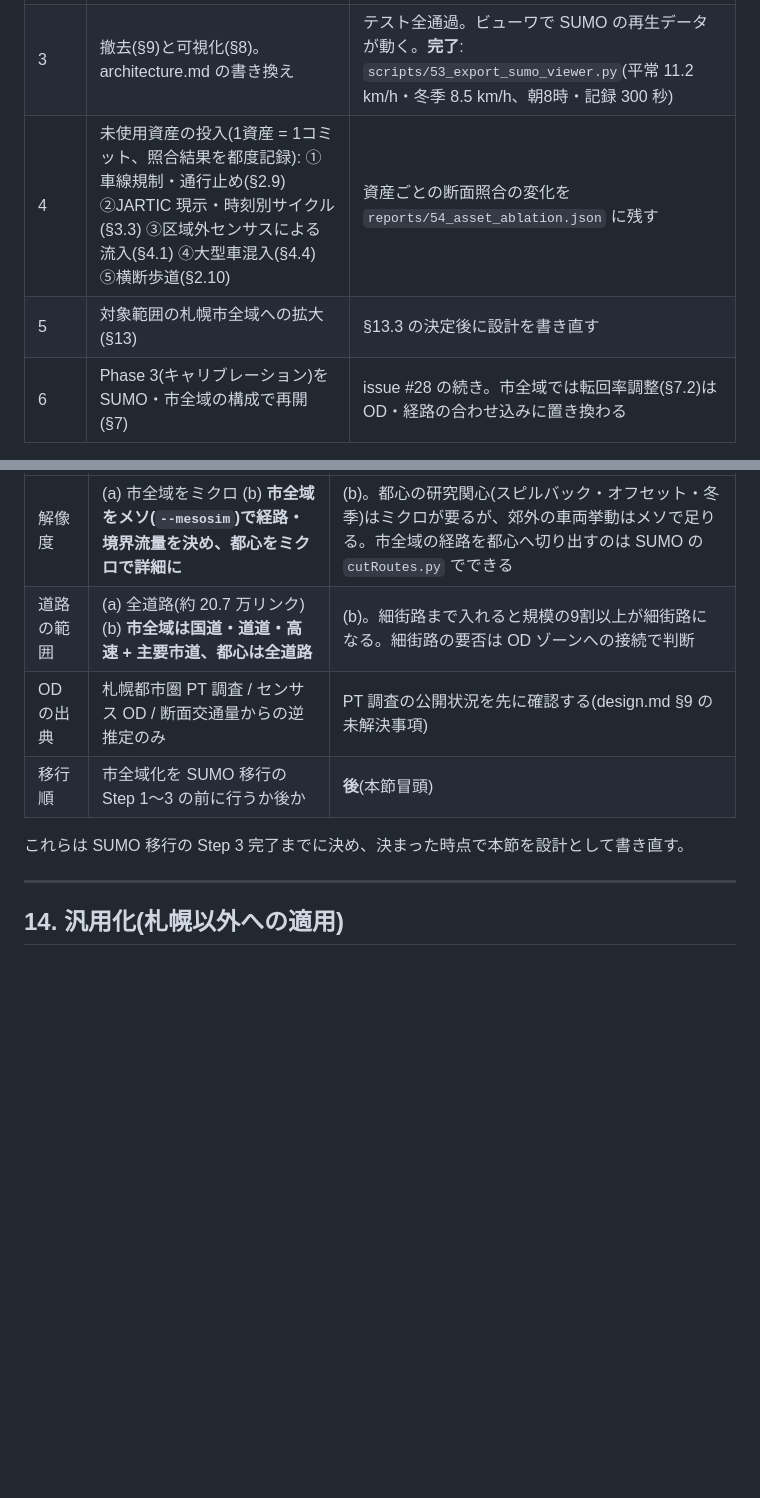
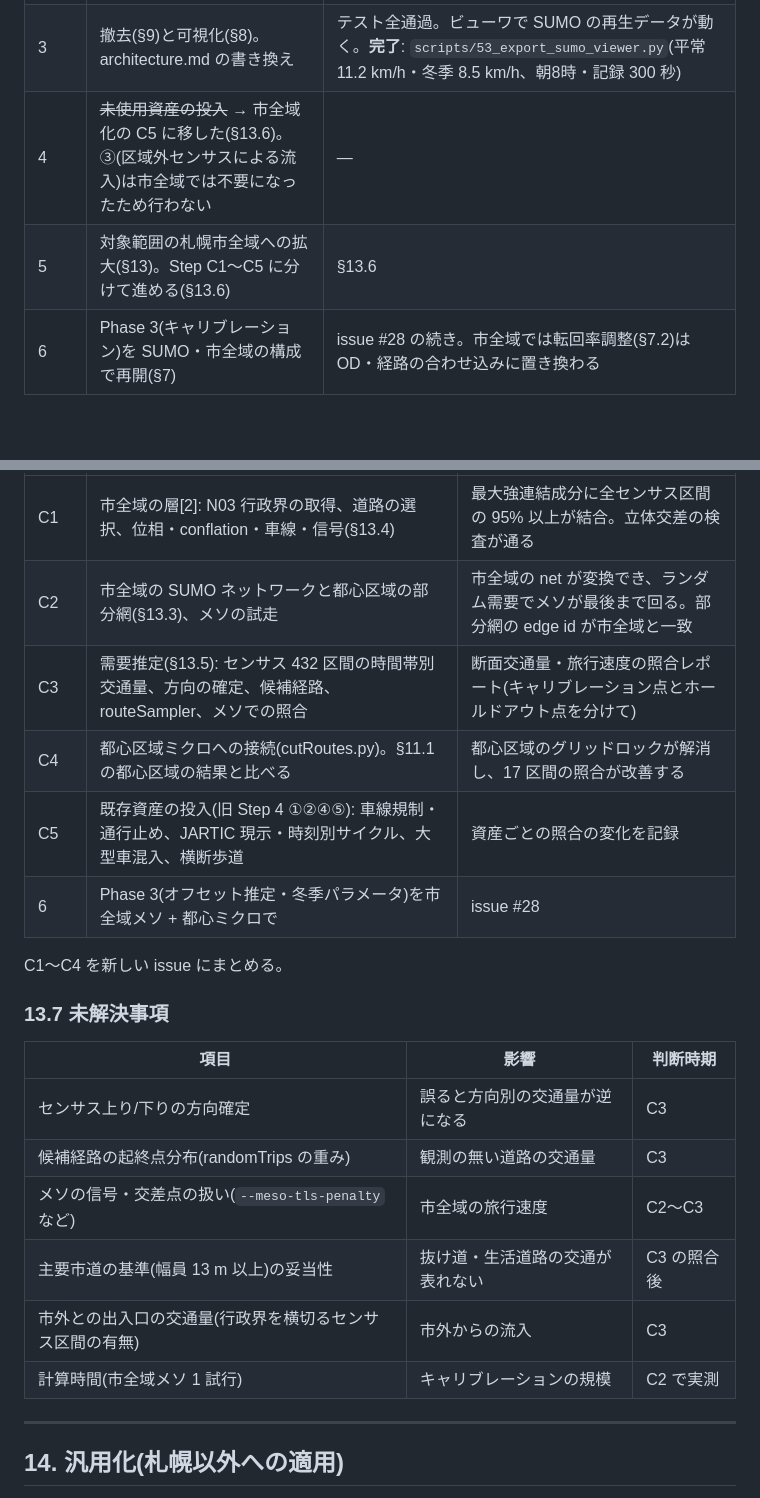
Before and after one commit to shiwaku/jp-sumo-traffic-sim, a Markdown page: docs/sumo-design.md, 2 parts joined by grey strips. Rendered like a GitHub page; blank space fills up the shorter version.

```diff
--- a/docs/sumo-design.md
+++ b/docs/sumo-design.md
@@ -538,8 +538,8 @@ netconvert にかける。
 | 1 | `eclipse-sumo` 導入、ネットワーク変換(§2.1〜2.8・§3.2)、単体の挙動テスト(左側通行・飽和交通流率・右折の譲り) | §10 の上4件が通る。`reports/50_sumo_net.json`。**完了**: 飽和交通流率 1,811 台/時/車線(自前実装 1,845)、右折は対向 1,500 台/時で 89 → 3 台/10分 |
 | 2 | 需要(§4.1 のセンサス 9 本 + 既定値、§4.2〜4.3)と実行・計測(§6)。自前実装と同じ条件で `scripts/40` を回す | `reports/40_demand_check_sumo.json`。自前実装のベースライン(交通量比 0.17/0.18、速度 MAE 5.6/6.4 km/h)と並べて報告。**完了**: §11.1 |
 | 3 | 撤去(§9)と可視化(§8)。architecture.md の書き換え | テスト全通過。ビューワで SUMO の再生データが動く。**完了**: `scripts/53_export_sumo_viewer.py`(平常 11.2 km/h・冬季 8.5 km/h、朝8時・記録 300 秒) |
-| 4 | 未使用資産の投入(1資産 = 1コミット、照合結果を都度記録): ①車線規制・通行止め(§2.9) ②JARTIC 現示・時刻別サイクル(§3.3) ③区域外センサスによる流入(§4.1) ④大型車混入(§4.4) ⑤横断歩道(§2.10) | 資産ごとの断面照合の変化を `reports/54_asset_ablation.json` に残す |
-| 5 | 対象範囲の札幌市全域への拡大(§13) | §13.3 の決定後に設計を書き直す |
+| 4 | ~~未使用資産の投入~~ → 市全域化の C5 に移した(§13.6)。③(区域外センサスによる流入)は市全域では不要になったため行わない | — |
+| 5 | 対象範囲の札幌市全域への拡大(§13)。Step C1〜C5 に分けて進める(§13.6) | §13.6 |
 | 6 | Phase 3(キャリブレーション)を SUMO・市全域の構成で再開(§7) | issue #28 の続き。市全域では転回率調整(§7.2)は OD・経路の合わせ込みに置き換わる |
 
 Step 1〜4 で1つの issue、Step 1〜3 は各1 PR、Step 4 は資産の種類に応じて1〜2 PR にする。
@@ -652,10 +724,23 @@ design.md §3.1 自身が「経路選択を扱うなら OD が要る」として
 |---|---|---|
-| 解像度 | (a) 市全域をミクロ (b) **市全域をメソ(`--mesosim`)で経路・境界流量を決め、都心をミクロで詳細に** | (b)。都心の研究関心(スピルバック・オフセット・冬季)はミクロが要るが、郊外の車両挙動はメソで足りる。市全域の経路を都心へ切り出すのは SUMO の `cutRoutes.py` でできる |
-| 道路の範囲 | (a) 全道路(約 20.7 万リンク) (b) **市全域は国道・道道・高速 + 主要市道、都心は全道路** | (b)。細街路まで入れると規模の9割以上が細街路になる。細街路の要否は OD ゾーンへの接続で判断 |
-| OD の出典 | 札幌都市圏 PT 調査 / センサス OD / 断面交通量からの逆推定のみ | PT 調査の公開状況を先に確認する(design.md §9 の未解決事項) |
-| 移行順 | 市全域化を SUMO 移行の Step 1〜3 の前に行うか後か | **後**(本節冒頭) |
+| C1 | 市全域の層[2]: N03 行政界の取得、道路の選択、位相・conflation・車線・信号(§13.4) | 最大強連結成分に全センサス区間の 95% 以上が結合。立体交差の検査が通る |
+| C2 | 市全域の SUMO ネットワークと都心区域の部分網(§13.3)、メソの試走 | 市全域の net が変換でき、ランダム需要でメソが最後まで回る。部分網の edge id が市全域と一致 |
+| C3 | 需要推定(§13.5): センサス 432 区間の時間帯別交通量、方向の確定、候補経路、routeSampler、メソでの照合 | 断面交通量・旅行速度の照合レポート(キャリブレーション点とホールドアウト点を分けて) |
+| C4 | 都心区域ミクロへの接続(cutRoutes.py)。§11.1 の都心区域の結果と比べる | 都心区域のグリッドロックが解消し、17 区間の照合が改善する |
+| C5 | 既存資産の投入(旧 Step 4 ①②④⑤): 車線規制・通行止め、JARTIC 現示・時刻別サイクル、大型車混入、横断歩道 | 資産ごとの照合の変化を記録 |
+| 6 | Phase 3(オフセット推定・冬季パラメータ)を市全域メソ + 都心ミクロで | issue #28 |
 
-これらは SUMO 移行の Step 3 完了までに決め、決まった時点で本節を設計として書き直す。
+C1〜C4 を新しい issue にまとめる。
+
+### 13.7 未解決事項
+
+| 項目 | 影響 | 判断時期 |
+|---|---|---|
+| センサス上り/下りの方向確定 | 誤ると方向別の交通量が逆になる | C3 |
+| 候補経路の起終点分布(randomTrips の重み) | 観測の無い道路の交通量 | C3 |
+| メソの信号・交差点の扱い(`--meso-tls-penalty` など) | 市全域の旅行速度 | C2〜C3 |
+| 主要市道の基準(幅員 13 m 以上)の妥当性 | 抜け道・生活道路の交通が表れない | C3 の照合後 |
+| 市外との出入口の交通量(行政界を横切るセンサス区間の有無) | 市外からの流入 | C3 |
+| 計算時間(市全域メソ 1 試行) | キャリブレーションの規模 | C2 で実測 |
 
 ---
 
```
Also changed, not shown: other parts of docs/sumo-design.md (+108 -36 lines).
